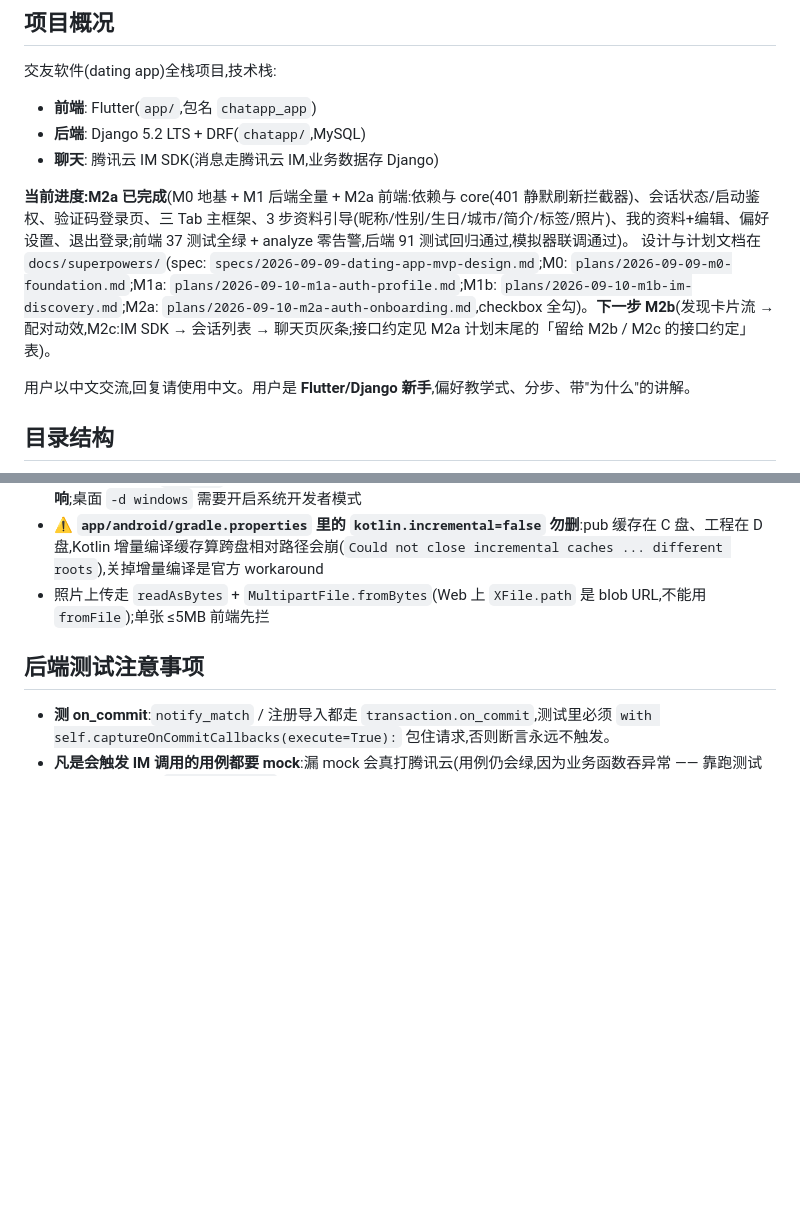
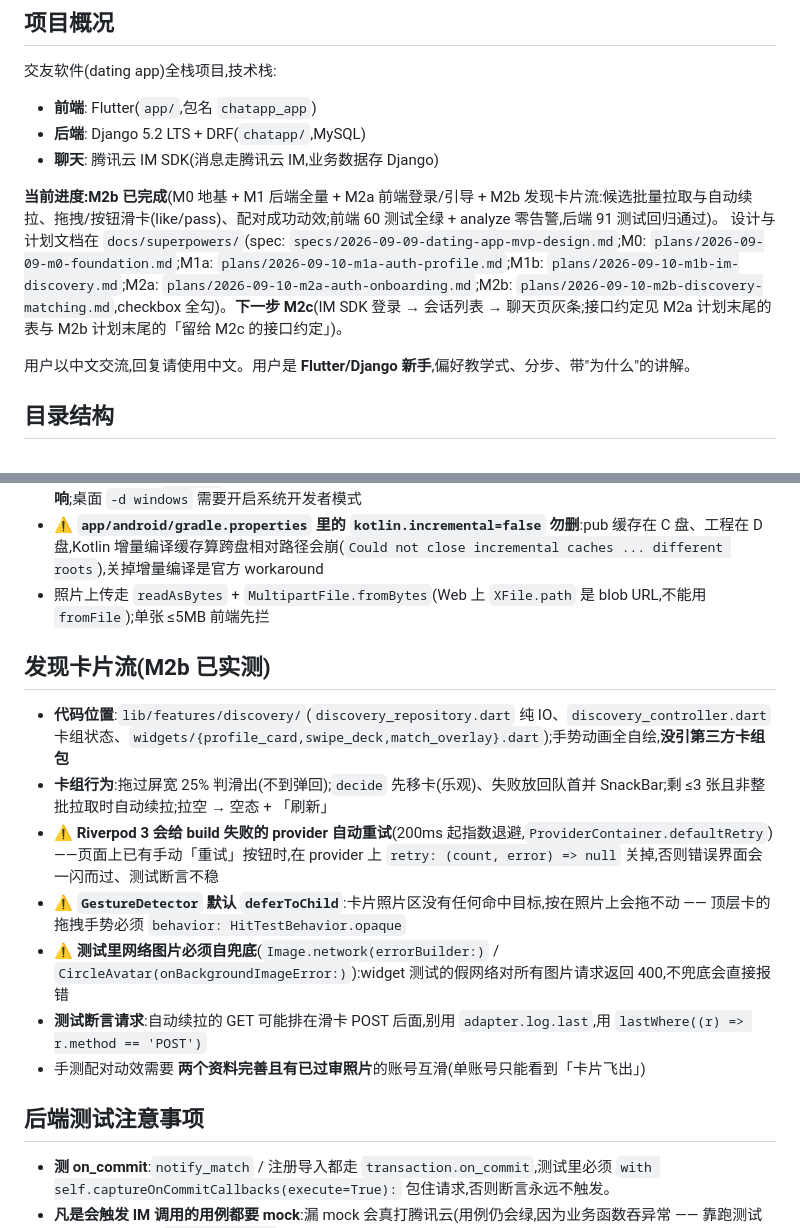
Before and after one commit to shiliu153/chatapp, a Markdown page: CLAUDE.md, 2 parts joined by grey strips. Drawn GitHub-style; blank space fills up the shorter version.

Commit message:
docs: M2b done — discovery deck + match overlay (M2b)

```diff
--- a/CLAUDE.md
+++ b/CLAUDE.md
@@ -10,8 +10,8 @@ This file provides guidance to Claude Code (claude.ai/code) when working with co
 - **后端**: Django 5.2 LTS + DRF(`chatapp/`,MySQL)
 - **聊天**: 腾讯云 IM SDK(消息走腾讯云 IM,业务数据存 Django)
 
-**当前进度:M2a 已完成**(M0 地基 + M1 后端全量 + M2a 前端:依赖与 core(401 静默刷新拦截器)、会话状态/启动鉴权、验证码登录页、三 Tab 主框架、3 步资料引导(昵称/性别/生日/城市/简介/标签/照片)、我的资料+编辑、偏好设置、退出登录;前端 37 测试全绿 + analyze 零告警,后端 91 测试回归通过,模拟器联调通过)。
-设计与计划文档在 `docs/superpowers/`(spec: `specs/2026-09-09-dating-app-mvp-design.md`;M0: `plans/2026-09-09-m0-foundation.md`;M1a: `plans/2026-09-10-m1a-auth-profile.md`;M1b: `plans/2026-09-10-m1b-im-discovery.md`;M2a: `plans/2026-09-10-m2a-auth-onboarding.md`,checkbox 全勾)。**下一步 M2b**(发现卡片流 → 配对动效,M2c:IM SDK → 会话列表 → 聊天页灰条;接口约定见 M2a 计划末尾的「留给 M2b / M2c 的接口约定」表)。
+**当前进度:M2b 已完成**(M0 地基 + M1 后端全量 + M2a 前端登录/引导 + M2b 发现卡片流:候选批量拉取与自动续拉、拖拽/按钮滑卡(like/pass)、配对成功动效;前端 60 测试全绿 + analyze 零告警,后端 91 测试回归通过)。
+设计与计划文档在 `docs/superpowers/`(spec: `specs/2026-09-09-dating-app-mvp-design.md`;M0: `plans/2026-09-09-m0-foundation.md`;M1a: `plans/2026-09-10-m1a-auth-profile.md`;M1b: `plans/2026-09-10-m1b-im-discovery.md`;M2a: `plans/2026-09-10-m2a-auth-onboarding.md`;M2b: `plans/2026-09-10-m2b-discovery-matching.md`,checkbox 全勾)。**下一步 M2c**(IM SDK 登录 → 会话列表 → 聊天页灰条;接口约定见 M2a 计划末尾的表与 M2b 计划末尾的「留给 M2c 的接口约定」)。
 
 用户以中文交流,回复请使用中文。用户是 **Flutter/Django 新手**,偏好教学式、分步、带"为什么"的讲解。
 
@@ -114,6 +114,16 @@ Google 源在国内不可直连,以下配置已就位(2026-09-10 `flutter build
 - ⚠️ **`app/android/gradle.properties` 里的 `kotlin.incremental=false` 勿删**:pub 缓存在 C 盘、工程在 D 盘,Kotlin 增量编译缓存算跨盘相对路径会崩(`Could not close incremental caches ... different roots`),关掉增量编译是官方 workaround
 - 照片上传走 `readAsBytes` + `MultipartFile.fromBytes`(Web 上 `XFile.path` 是 blob URL,不能用 `fromFile`);单张 ≤5MB 前端先拦
 
+## 发现卡片流(M2b 已实测)
+
+- **代码位置**:`lib/features/discovery/`(`discovery_repository.dart` 纯 IO、`discovery_controller.dart` 卡组状态、`widgets/{profile_card,swipe_deck,match_overlay}.dart`);手势动画全自绘,**没引第三方卡组包**
+- **卡组行为**:拖过屏宽 25% 判滑出(不到弹回);`decide` 先移卡(乐观)、失败放回队首并 SnackBar;剩 ≤3 张且非整批拉取时自动续拉;拉空 → 空态 + 「刷新」
+- **⚠️ Riverpod 3 会给 build 失败的 provider 自动重试**(200ms 起指数退避,`ProviderContainer.defaultRetry`)——页面上已有手动「重试」按钮时,在 provider 上 `retry: (count, error) => null` 关掉,否则错误界面会一闪而过、测试断言不稳
+- **⚠️ `GestureDetector` 默认 `deferToChild`**:卡片照片区没有任何命中目标,按在照片上会拖不动 —— 顶层卡的拖拽手势必须 `behavior: HitTestBehavior.opaque`
+- **⚠️ 测试里网络图片必须自兜底**(`Image.network(errorBuilder:)` / `CircleAvatar(onBackgroundImageError:)`):widget 测试的假网络对所有图片请求返回 400,不兜底会直接报错
+- **测试断言请求**:自动续拉的 GET 可能排在滑卡 POST 后面,别用 `adapter.log.last`,用 `lastWhere((r) => r.method == 'POST')`
+- 手测配对动效需要 **两个资料完善且有已过审照片**的账号互滑(单账号只能看到「卡片飞出」)
+
 ## 后端测试注意事项
 
 - **测 on_commit**:`notify_match` / 注册导入都走 `transaction.on_commit`,测试里必须 `with self.captureOnCommitCallbacks(execute=True):` 包住请求,否则断言永远不触发。
```
Also changed, not shown: 1 other file.
